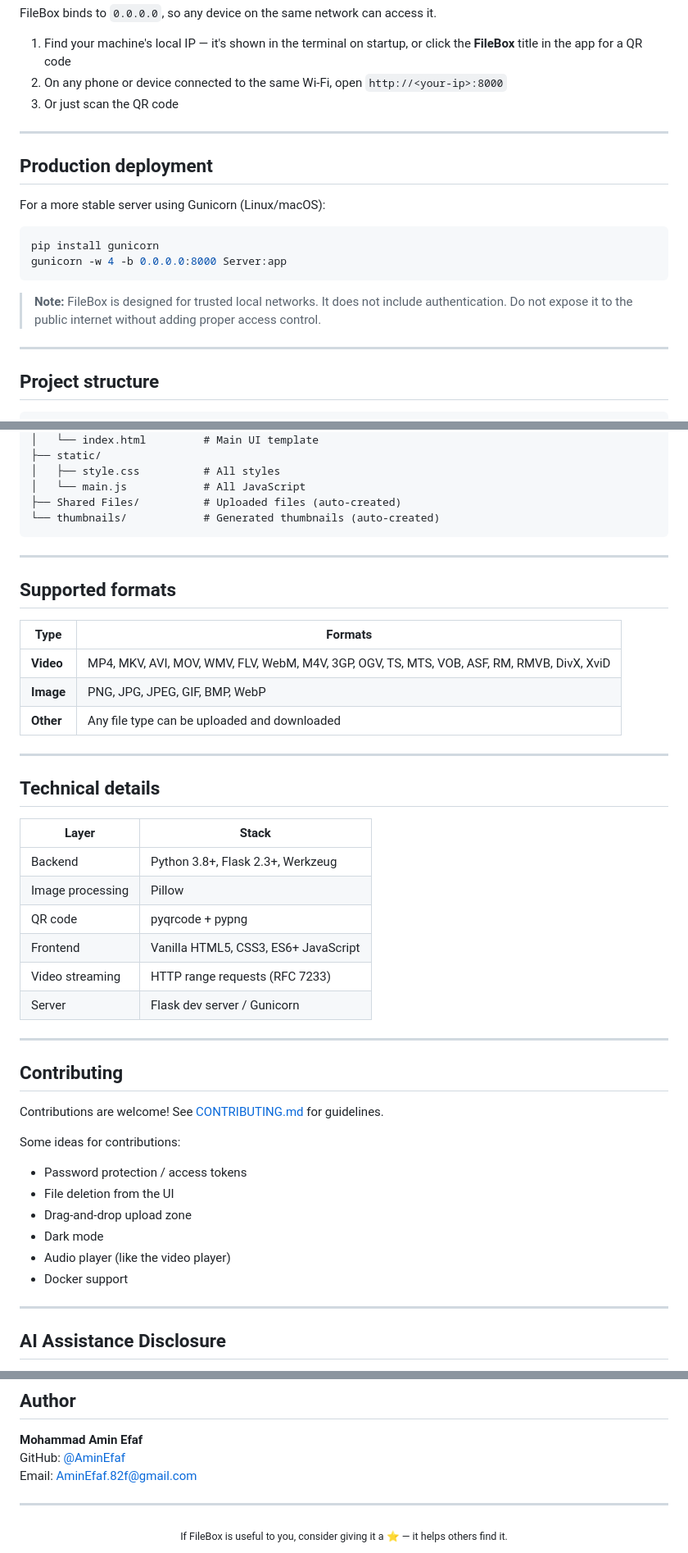
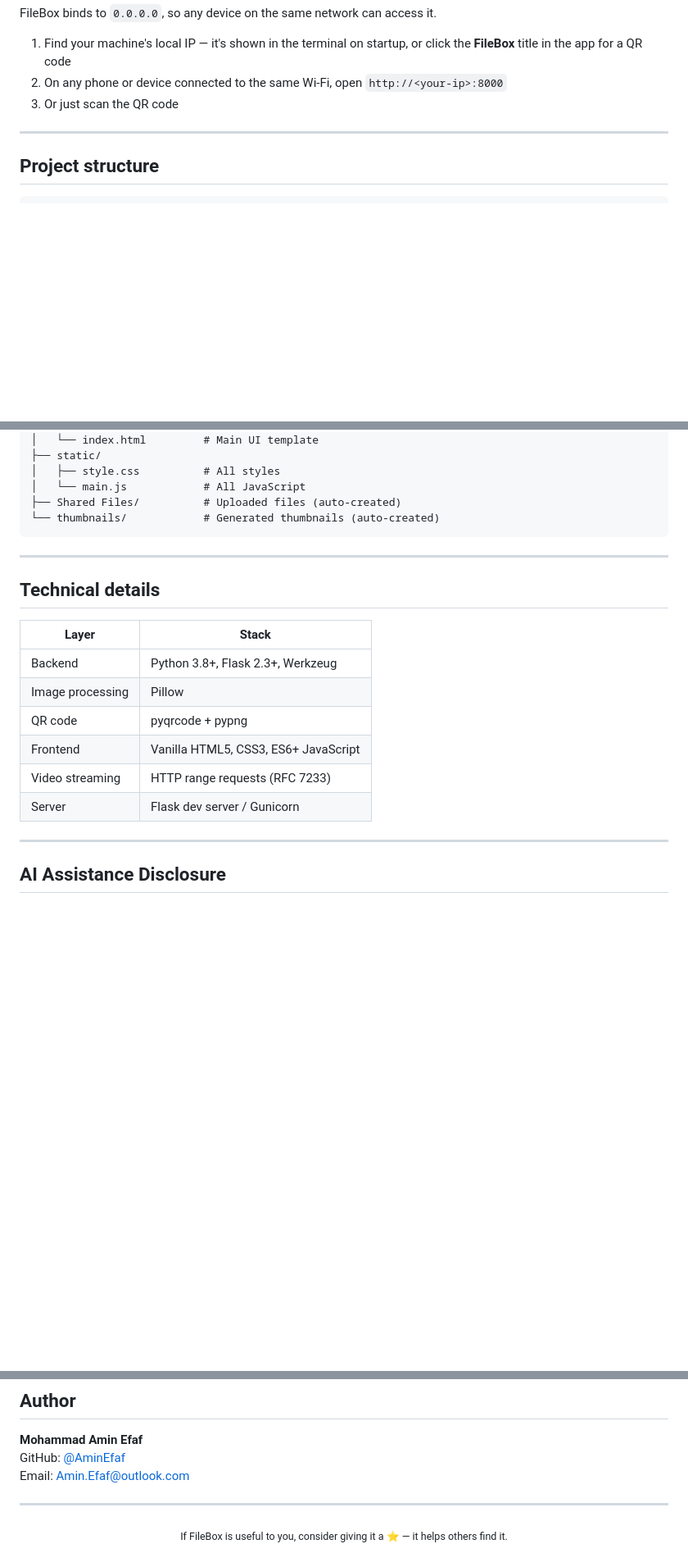
Before and after one commit to AminEfaf/FileBox, a Markdown page: README.md, 3 parts joined by grey strips. Shown at 82% size. GitHub-like rendering; blank space fills up the shorter version.

````diff
--- a/README.md
+++ b/README.md
@@ -93,19 +90,6 @@ FileBox binds to `0.0.0.0`, so any device on the same network can access it.
 
 ---
 
-## Production deployment
-
-For a more stable server using Gunicorn (Linux/macOS):
-
-```bash
-pip install gunicorn
-gunicorn -w 4 -b 0.0.0.0:8000 Server:app
-```
-
-> **Note:** FileBox is designed for trusted local networks. It does not include authentication. Do not expose it to the public internet without adding proper access control.
-
----
-
 ## Project structure
 
 ```
@@ -125,16 +109,6 @@ FileBox/
 
 ---
 
-## Supported formats
-
-| Type | Formats |
-|------|---------|
-| **Video** | MP4, MKV, AVI, MOV, WMV, FLV, WebM, M4V, 3GP, OGV, TS, MTS, VOB, ASF, RM, RMVB, DivX, XviD |
-| **Image** | PNG, JPG, JPEG, GIF, BMP, WebP |
-| **Other** | Any file type can be uploaded and downloaded |
-
----
-
 ## Technical details
 
 | Layer | Stack |
@@ -145,20 +119,6 @@ FileBox/
 | Frontend | Vanilla HTML5, CSS3, ES6+ JavaScript |
 | Video streaming | HTTP range requests (RFC 7233) |
 | Server | Flask dev server / Gunicorn |
-
----
-
-## Contributing
-
-Contributions are welcome! See [CONTRIBUTING.md](CONTRIBUTING.md) for guidelines.
-
-Some ideas for contributions:
-- Password protection / access tokens
-- File deletion from the UI
-- Drag-and-drop upload zone
-- Dark mode
-- Audio player (like the video player)
-- Docker support
 
 ---
 
@@ -178,7 +138,7 @@ This project was developed with the assistance of [Claude](https://claude.ai) (A
 
 **Mohammad Amin Efaf**
 GitHub: [@AminEfaf](https://github.com/AminEfaf)
-Email: AminEfaf.82f@gmail.com
+Email: Amin.Efaf@outlook.com
 
 ---
 
````
Also changed, not shown: other parts of README.md (+0 -3 lines).
